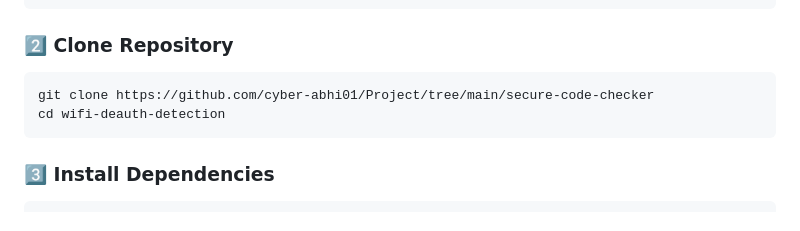
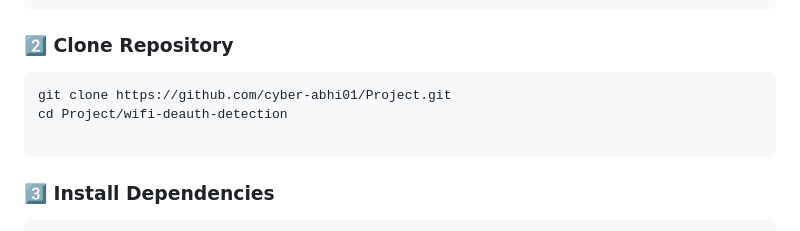
Before and after one commit to Abhi-01-dev/Projects-, a Markdown page: wifi-deauth-detection/README.md, the part around the change. Drawn GitHub-style.

````diff
--- a/wifi-deauth-detection/README.md
+++ b/wifi-deauth-detection/README.md
@@ -86,8 +86,9 @@ sudo airmon-ng start wlan0
 ### 2️⃣ Clone Repository
 
 ```bash
-git clone https://github.com/cyber-abhi01/Project/tree/main/secure-code-checker
-cd wifi-deauth-detection
+git clone https://github.com/cyber-abhi01/Project.git
+cd Project/wifi-deauth-detection
+
 ```
 
 ### 3️⃣ Install Dependencies
````
